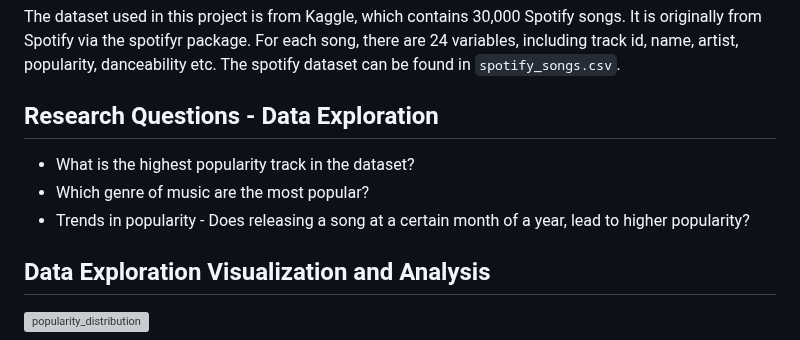
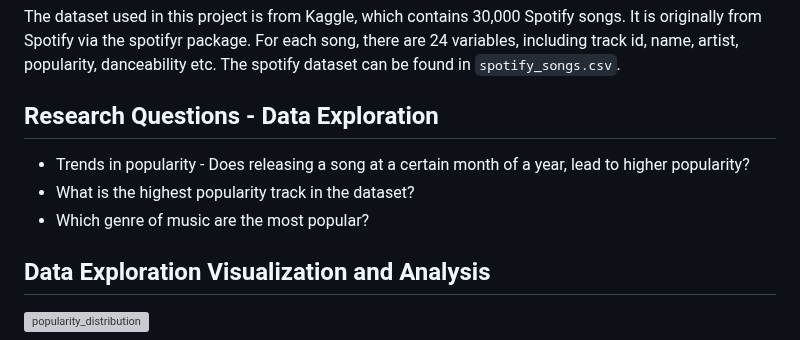
Before and after one commit to nogibjj/Final_Group_Project, a Markdown page: README.md, the part around the change. Rendered like a GitHub page; grey boxes are pictures that could not be loaded.

```diff
--- a/README.md
+++ b/README.md
@@ -52,9 +52,11 @@ The dataset used in this project is from Kaggle, which contains 30,000 Spotify s
 
 
 ## Research Questions - Data Exploration
+
+- Trends in popularity - Does releasing a song at a certain month of a year, lead to higher popularity?
 - What is the highest popularity track in the dataset?
 - Which genre of music are the most popular?
-- Trends in popularity - Does releasing a song at a certain month of a year, lead to higher popularity?
+
 ## Data Exploration Visualization and Analysis
 
 ![popularity_distribution](https://github.com/nogibjj/Final_Group_Project/assets/143833511/a15396fa-ac96-4775-8cee-4b4452d6b081)
```
